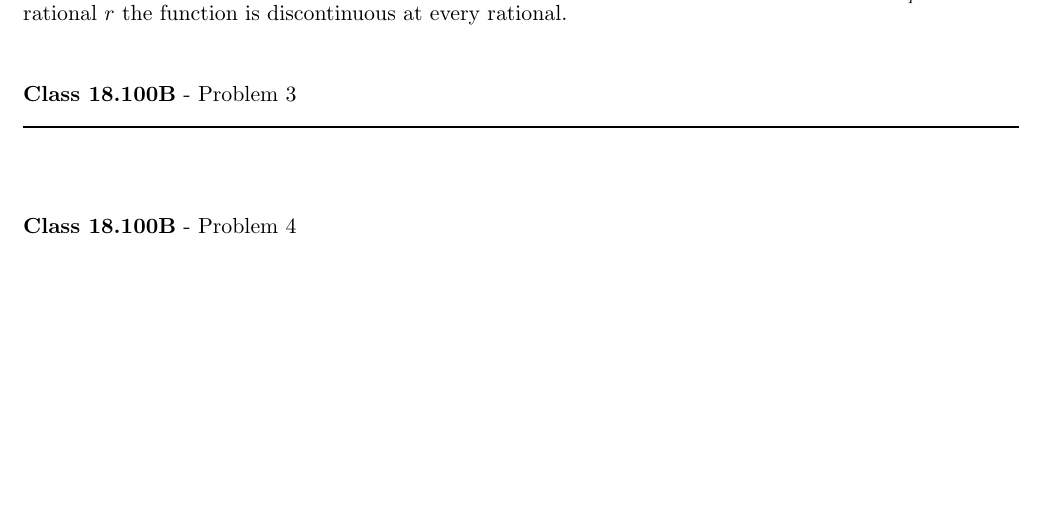
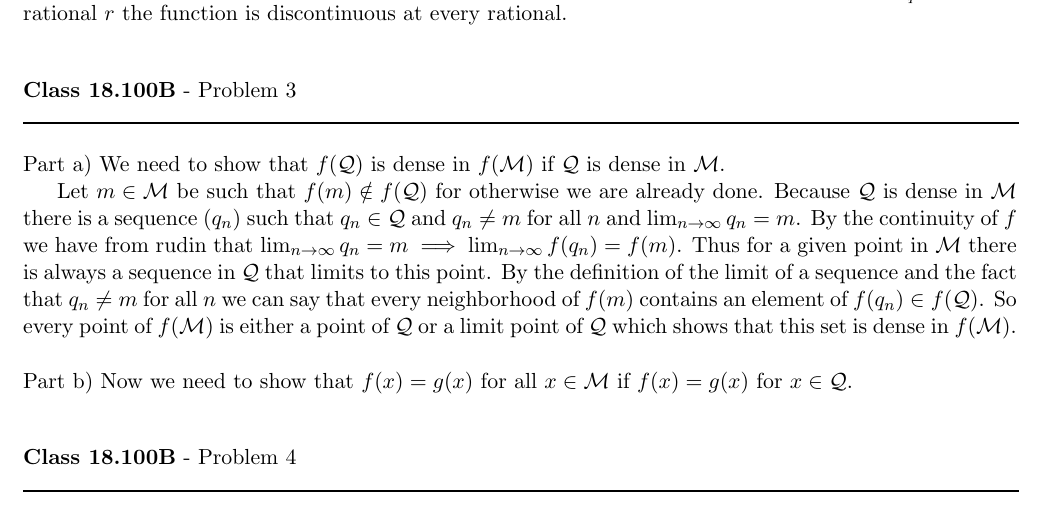
Before and after one commit to documentHouse/RealAnalysisAssignment7, a LaTeX problem sheet (Assignment7.tex): part of page 2 of 3, cut so that both start at the same text, the shorter picture padded with empty space. Compiled offline with LaTeX, dvips and Ghostscript.

Commit message:
Finished the first part of question 3

```diff
--- a/Assignment7.tex
+++ b/Assignment7.tex
@@ -77,6 +77,10 @@ We are given the function with $x \in (0,1)$ as $f(x) = 0$ when $x$ is irrationa
 \rule{500pt}{1pt}\\
 \end{flushleft}
 
+\noindent Part a) We need to show that $f(\mathcal{Q})$ is dense in $f(\mathcal{M})$ if $\mathcal{Q}$ is dense in $\mathcal{M}$.\\
+\indent Let $m \in \mathcal{M}$ be such that $f(m) \notin f(\mathcal{Q})$ for otherwise we are already done. Because $\mathcal{Q}$ is dense in $\mathcal{M}$ there is a sequence $(q_n)$ such that $q_n \in \mathcal{Q}$ and $q_n \neq m$ for all $n$ and $\lim_{n \to \infty} q_n = m$. By the continuity of $f$ we have from rudin that $\lim_{n \to \infty} q_n = m \implies \lim_{n \to \infty}f(q_n) = f(m)$. Thus for a given point in $\mathcal{M}$ there is always a sequence in $\mathcal{Q}$ that limits to this point. By the definition of the limit of a sequence and the fact that $q_n \neq m$ for all $n$ we can say that every neighborhood of $f(m)$ contains an element of $f(q_n) \in f(\mathcal{Q})$. So every point of $f(\mathcal{M})$ is either a point of $\mathcal{Q}$ or a limit point of $\mathcal{Q}$ which shows that this set is dense in $f(\mathcal{M})$.\\
+
+\noindent Part b) Now we need to show that $f(x) = g(x)$ for all $x \in \mathcal{M}$ if $f(x) = g(x)$ for $x \in \mathcal{Q}$.
 
 \vspace{15pt}
 \begin{flushleft}
```
